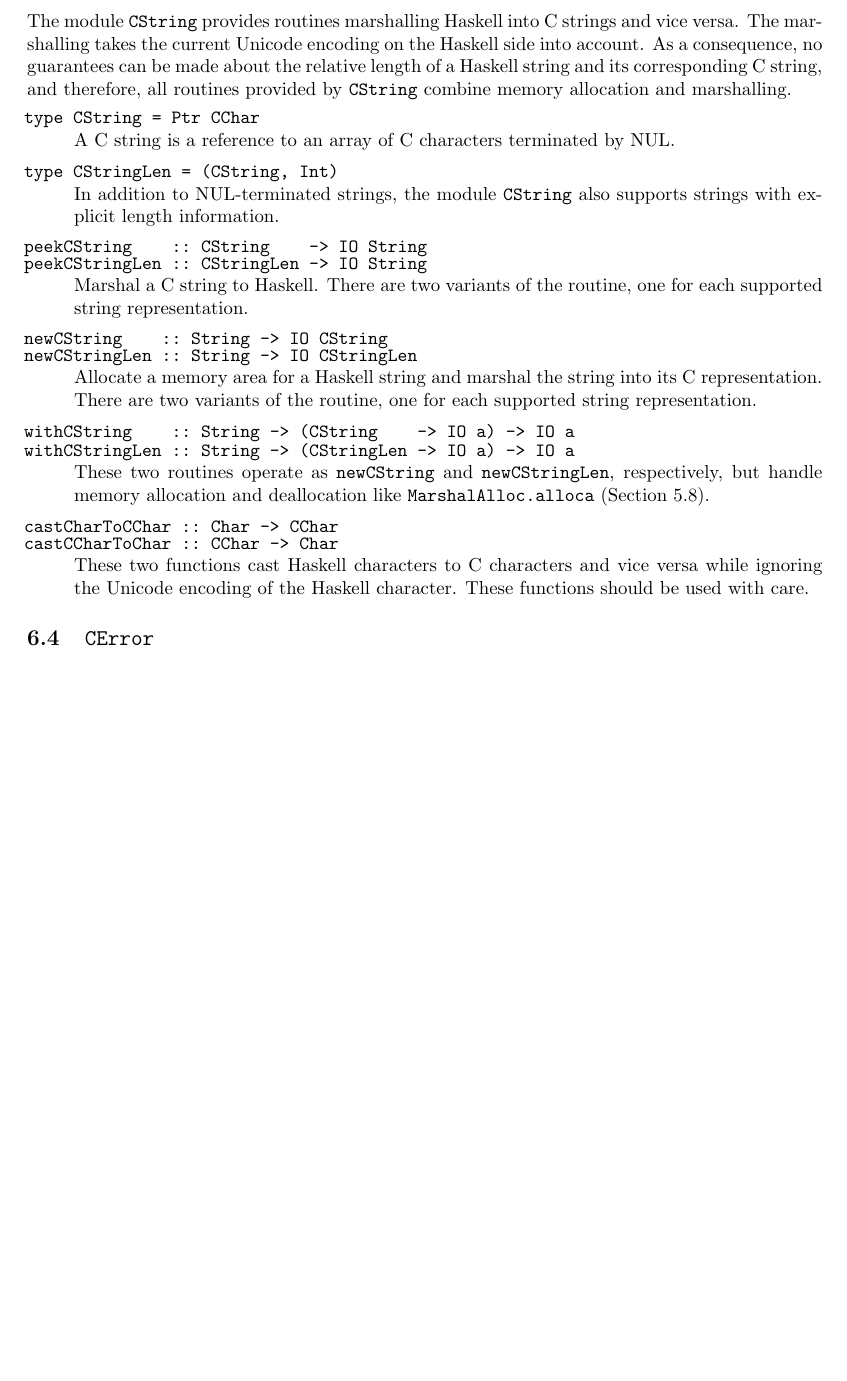
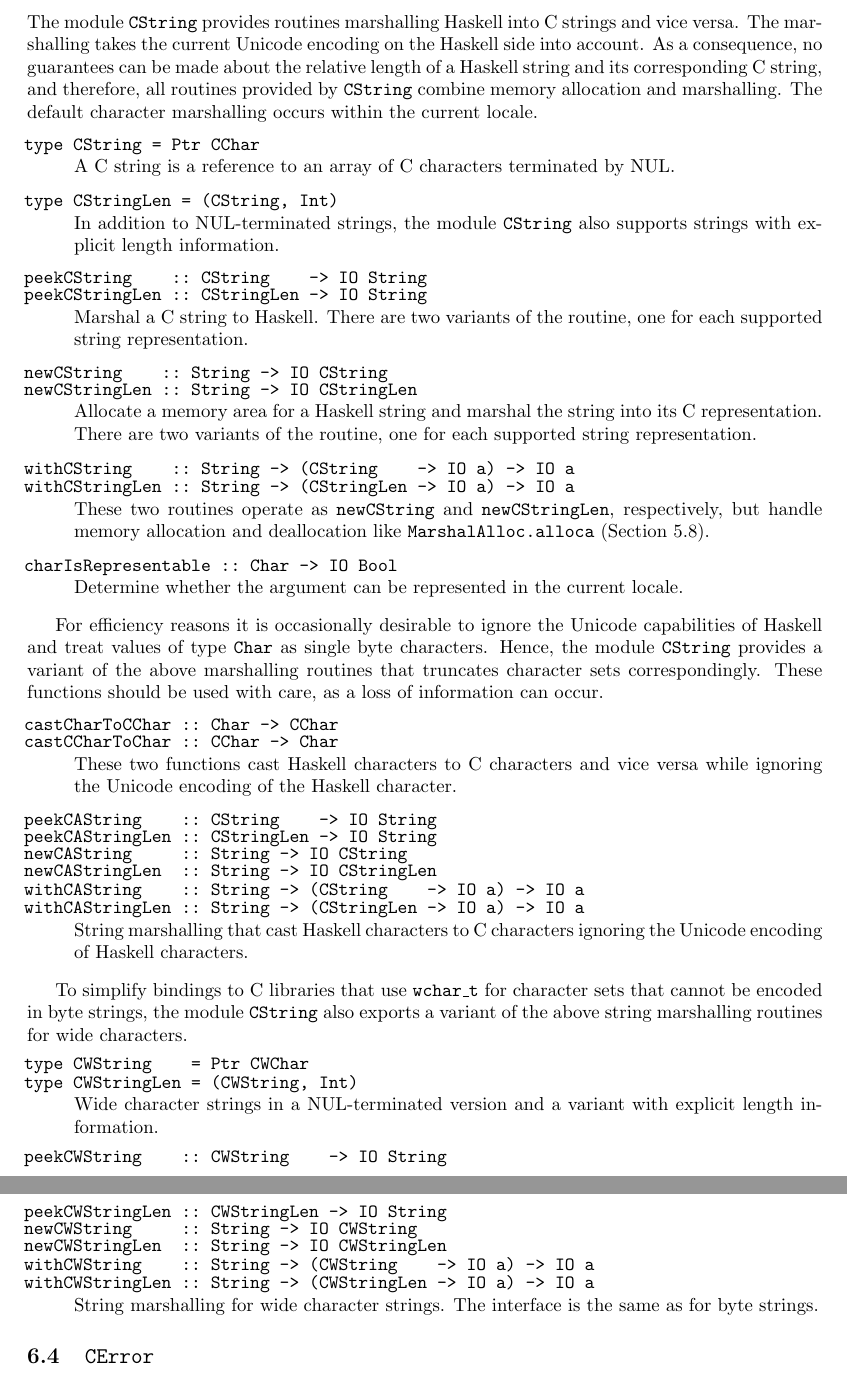
Before and after one commit to haskell/haskell-report, a LaTeX document (ffi/ffi.tex): part of page 33 of 35 before the commit and two parts of pages 33 and 34 of 35 after it, the two joined at a grey line, cut so that both start at the same text, the shorter picture padded with empty space. Compiled offline with pdfLaTeX.

Commit message:
* 5.5  : Added `FinalizerEnvPtr', `newForeignPtrEnv', and          `addForeignPtrFinalizerEnv' * 6.3  : Added John Meacham proposal for `wchar_t' support as well localised          string marshalling; in particular, this adds `CWString' and          `CWStringLen' as well as the `CWString' and the `CAString' family          of marshalling routines.  In addition, `charIsRepresentable' was          added.

```diff
--- a/ffi/ffi.tex
+++ b/ffi/ffi.tex
@@ -146,7 +157,7 @@
     \\
     \textbf{--- DRAFT ---}\\[1ex]
     \ttfamily\scriptsize
-    $\relax$Id: ffi.tex,v 1.46 2003/08/01 06:43:56 chak Exp $\relax$%
+    $\relax$Id: ffi.tex,v 1.47 2003/10/31 07:26:45 chak Exp $\relax$%
     \ignorespaces}
   }
 \end{DRAFT}
@@ -2295,7 +2330,8 @@ and vice versa.  The marshalling takes the current Unicode encoding on the
 Haskell side into account.  As a consequence, no guarantees can be made about
 the relative length of a Haskell string and its corresponding C string, and
 therefore, all routines provided by \code{CString} combine memory allocation
-and marshalling.
+and marshalling.  The default character marshalling occurs within the current
+locale.
 %
 \begin{codedesc}
 \item[type CString = Ptr CChar] A C string is a reference to an array of C
@@ -2322,11 +2358,51 @@ and marshalling.
   respectively, but handle memory allocation and deallocation like
   \code{MarshalAlloc.alloca} (Section~\ref{sec:MarshalAlloc}).
 
+\item[charIsRepresentable ::\ Char -> IO Bool] Determine whether the argument
+  can be represented in the current locale.
+
+\end{codedesc}
+
+For efficiency reasons it is occasionally desirable to ignore the Unicode
+capabilities of Haskell and treat values of type \code{Char} as single byte
+characters.  Hence, the module \code{CString} provides a variant of the above
+marshalling routines that truncates character sets correspondingly.  These
+functions should be used with care, as a loss of information can occur.
+%
+\begin{codedesc}
 \item[castCharToCChar ::\ Char -> CChar]
 \item[castCCharToChar ::\ CChar -> Char] \combineitems These two functions cast
   Haskell characters to C characters and vice versa while ignoring the Unicode
-  encoding of the Haskell character.  These functions should be used with
-  care.
+  encoding of the Haskell character.
+
+\item[peekCAString~~~~::\ CString~~~~-> IO String]
+\item[peekCAStringLen~::\ CStringLen~-> IO String]\combineitems
+\item[newCAString~~~~~::\ String -> IO CString]\combineitems
+\item[newCAStringLen~~::\ String -> IO CStringLen] \combineitems
+\item[withCAString~~~~::\ String -> (CString~~~~-> IO a) -> IO a]\combineitems
+\item[withCAStringLen~::\ String -> (CStringLen~-> IO a) -> IO a]
+  \combineitems String marshalling that cast Haskell characters to C
+  characters ignoring the Unicode encoding of Haskell characters.
+\end{codedesc}
+
+To simplify bindings to C libraries that use \code{wchar\_t} for character
+sets that cannot be encoded in byte strings, the module \code{CString} also
+exports a variant of the above string marshalling routines for wide characters.
+%
+\begin{codedesc}
+\item[type CWString~~~~= Ptr CWChar]
+\item[type CWStringLen~= (CWString, Int)] \combineitems
+  Wide character strings in a NUL-terminated version and a variant with
+  explicit length information.
+
+\item[peekCWString~~~~::\ CWString~~~~-> IO String]
+\item[peekCWStringLen~::\ CWStringLen~-> IO String]\combineitems
+\item[newCWString~~~~~::\ String -> IO CWString]\combineitems
+\item[newCWStringLen~~::\ String -> IO CWStringLen] \combineitems
+\item[withCWString~~~~::\ String -> (CWString~~~~-> IO a) -> IO a]\combineitems
+\item[withCWStringLen~::\ String -> (CWStringLen~-> IO a) -> IO a]
+  \combineitems String marshalling for wide character strings.  The interface
+  is the same as for byte strings.
 \end{codedesc}
 
 \subsection{\code{CError}}
```
Also changed, not shown: ffi/ffi.tex (69 more changed lines).
